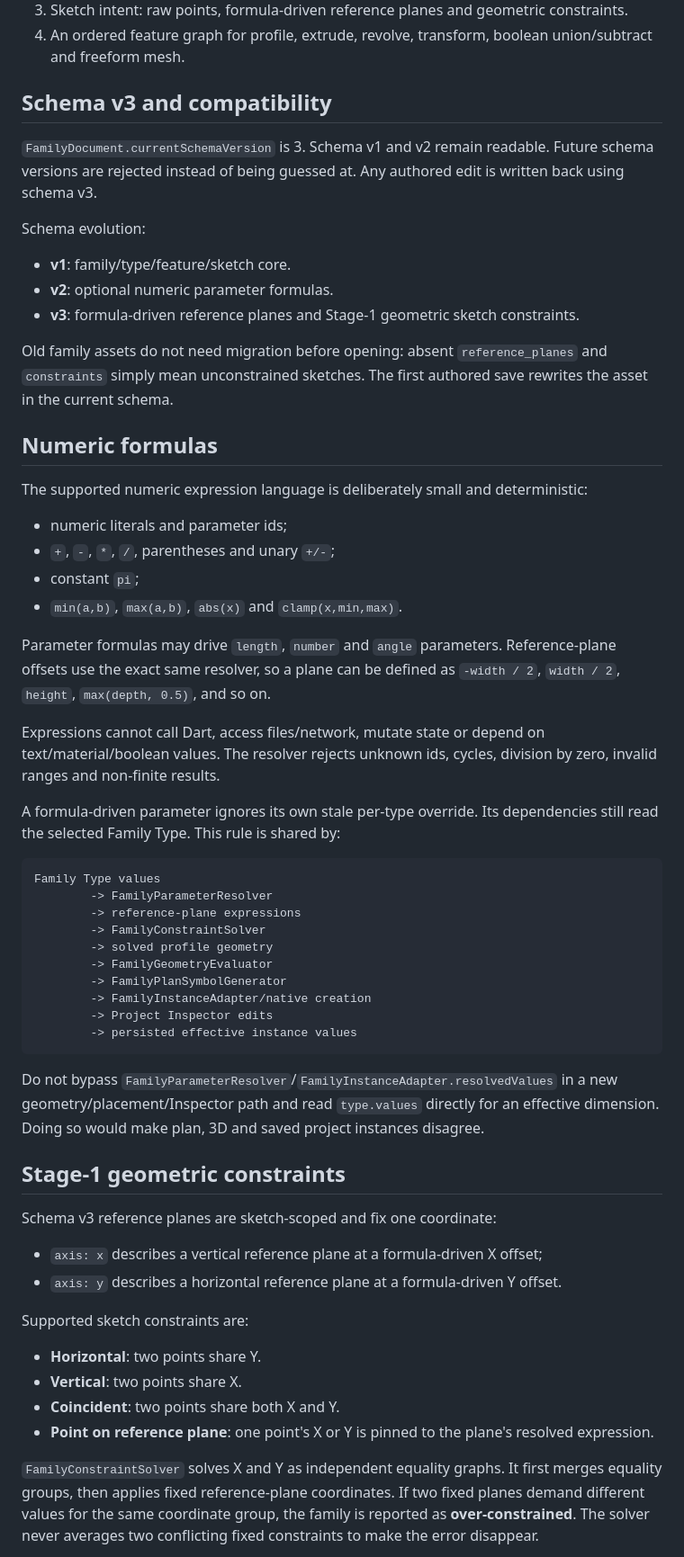
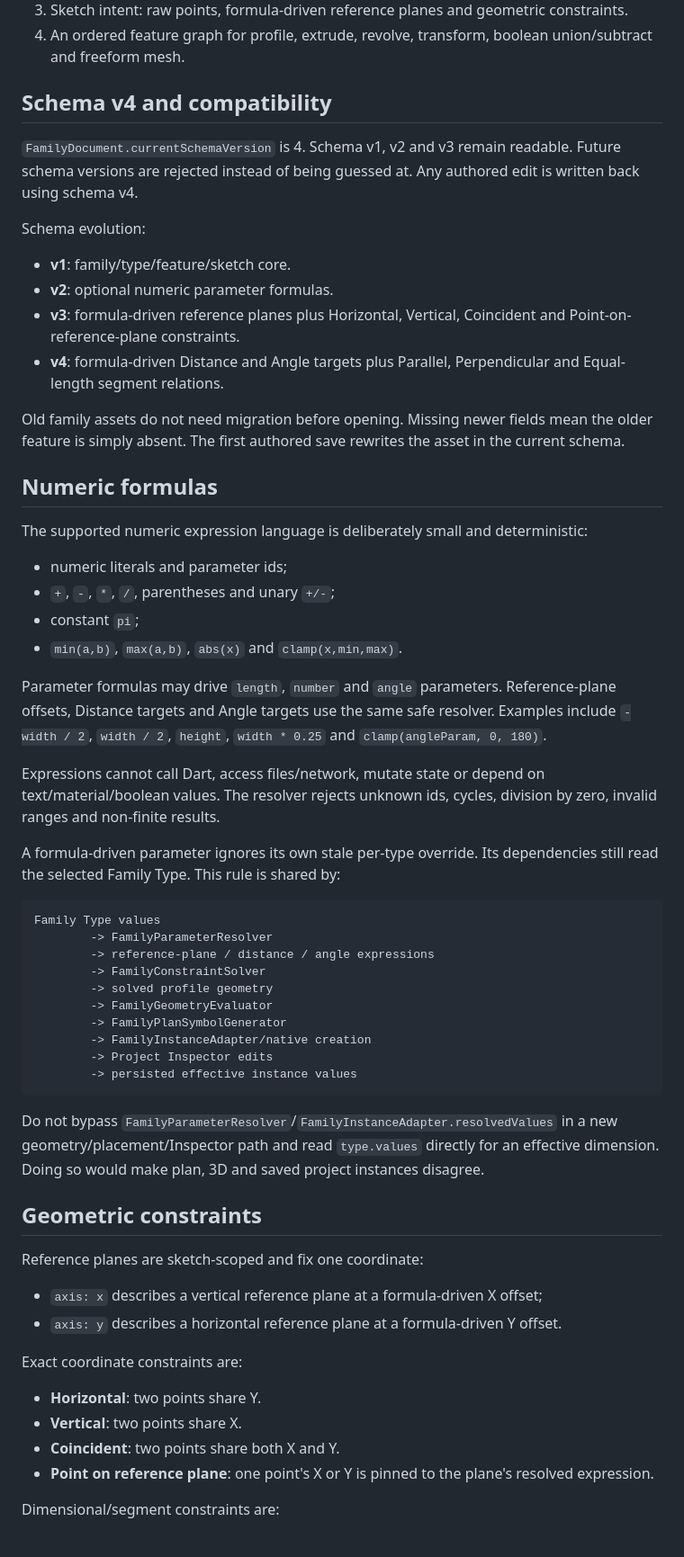
Before and after one commit to AxionSoftware-Inc/BIM-Mobile, a Markdown page: docs/family_authoring_architecture.md, the part around one of its changes. Shown at 90% size. Rendered like a GitHub page.

Commit message:
docs(family): document schema v4 advanced constraints

````diff
--- a/docs/family_authoring_architecture.md
+++ b/docs/family_authoring_architecture.md
@@ -36,22 +37,24 @@ The family contract has four independent layers:
 4. An ordered feature graph for profile, extrude, revolve, transform, boolean
    union/subtract and freeform mesh.
 
-## Schema v3 and compatibility
+## Schema v4 and compatibility
 
-`FamilyDocument.currentSchemaVersion` is 3. Schema v1 and v2 remain readable.
-Future schema versions are rejected instead of being guessed at. Any authored
-edit is written back using schema v3.
+`FamilyDocument.currentSchemaVersion` is 4. Schema v1, v2 and v3 remain
+readable. Future schema versions are rejected instead of being guessed at. Any
+authored edit is written back using schema v4.
 
 Schema evolution:
 
 - **v1**: family/type/feature/sketch core.
 - **v2**: optional numeric parameter formulas.
-- **v3**: formula-driven reference planes and Stage-1 geometric sketch
-  constraints.
+- **v3**: formula-driven reference planes plus Horizontal, Vertical,
+  Coincident and Point-on-reference-plane constraints.
+- **v4**: formula-driven Distance and Angle targets plus Parallel,
+  Perpendicular and Equal-length segment relations.
 
-Old family assets do not need migration before opening: absent
-`reference_planes` and `constraints` simply mean unconstrained sketches. The
-first authored save rewrites the asset in the current schema.
+Old family assets do not need migration before opening. Missing newer fields
+mean the older feature is simply absent. The first authored save rewrites the
+asset in the current schema.
 
 ## Numeric formulas
 
@@ -64,8 +67,9 @@ deterministic:
 - `min(a,b)`, `max(a,b)`, `abs(x)` and `clamp(x,min,max)`.
 
 Parameter formulas may drive `length`, `number` and `angle` parameters.
-Reference-plane offsets use the exact same resolver, so a plane can be defined
-as `-width / 2`, `width / 2`, `height`, `max(depth, 0.5)`, and so on.
+Reference-plane offsets, Distance targets and Angle targets use the same safe
+resolver. Examples include `-width / 2`, `width / 2`, `height`, `width * 0.25`
+and `clamp(angleParam, 0, 180)`.
 
 Expressions cannot call Dart, access files/network, mutate state or depend on
 text/material/boolean values. The resolver rejects unknown ids, cycles,
@@ -77,7 +81,7 @@ dependencies still read the selected Family Type. This rule is shared by:
 ```text
 Family Type values
         -> FamilyParameterResolver
-        -> reference-plane expressions
+        -> reference-plane / distance / angle expressions
         -> FamilyConstraintSolver
         -> solved profile geometry
         -> FamilyGeometryEvaluator
@@ -92,15 +96,15 @@ in a new geometry/placement/Inspector path and read `type.values` directly for
 an effective dimension. Doing so would make plan, 3D and saved project
 instances disagree.
 
-## Stage-1 geometric constraints
+## Geometric constraints
 
-Schema v3 reference planes are sketch-scoped and fix one coordinate:
+Reference planes are sketch-scoped and fix one coordinate:
 
 - `axis: x` describes a vertical reference plane at a formula-driven X offset;
 - `axis: y` describes a horizontal reference plane at a formula-driven Y
   offset.
 
-Supported sketch constraints are:
+Exact coordinate constraints are:
 
 - **Horizontal**: two points share Y.
 - **Vertical**: two points share X.
@@ -108,9 +112,5 @@ Supported sketch constraints are:
 - **Point on reference plane**: one point's X or Y is pinned to the plane's
   resolved expression.
 
-`FamilyConstraintSolver` solves X and Y as independent equality graphs. It
-first merges equality groups, then applies fixed reference-plane coordinates.
-If two fixed planes demand different values for the same coordinate group, the
-family is reported as **over-constrained**. The solver never averages two
-conflicting fixed constraints to make the error disappear.
+Dimensional/segment constraints are:
 
````
Also changed, not shown: other parts of docs/family_authoring_architecture.md (+58 -32 lines).
